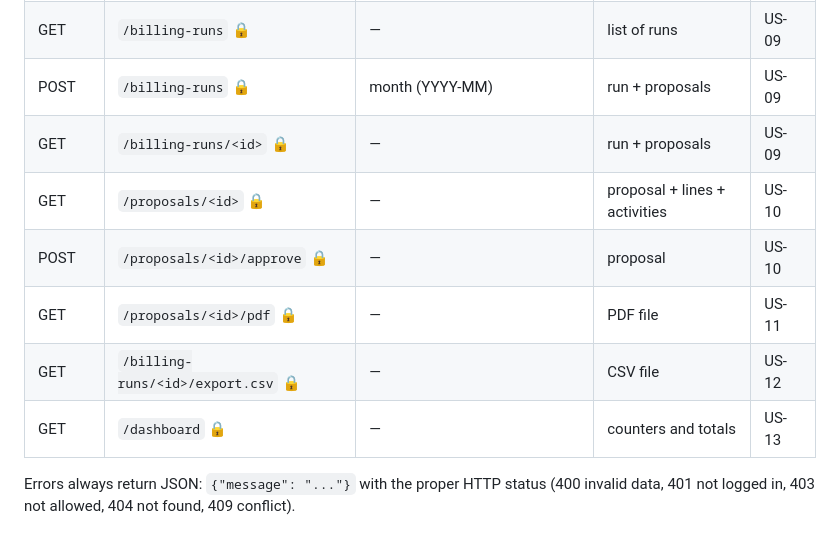
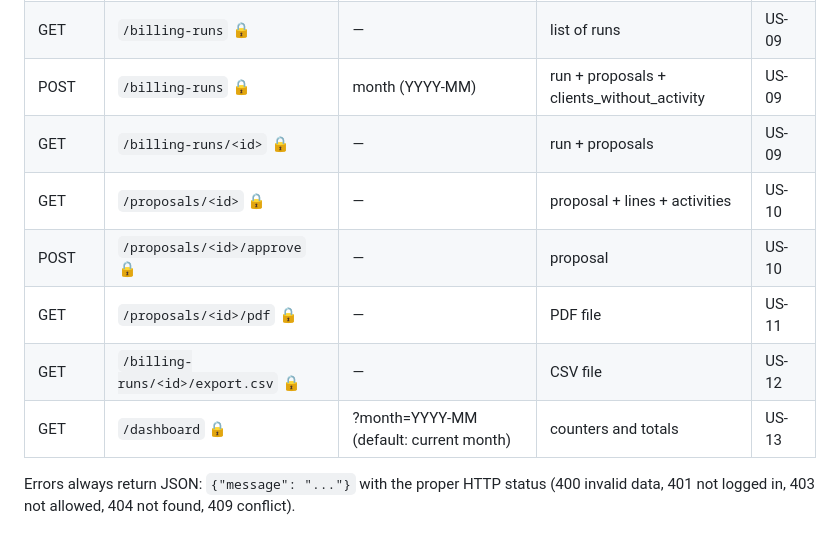
Before and after one commit to JulyBeiner/invoiceops-ai, a Markdown page: docs/SPECS.md, the part around the change. Drawn GitHub-style.

Commit message:
Update API specs with dashboard params and idle clients flag

```diff
--- a/docs/SPECS.md
+++ b/docs/SPECS.md
@@ -216,13 +216,13 @@ All routes under `/api`. Routes marked 🔒 require `Authorization: Bearer <toke
 | POST   | `/activities` 🔒                   | client_id, service_id, performed_on, quantity | activity                      | US-07 |
 | POST   | `/activities/import` 🔒            | CSV file                                      | preview / import result       | US-08 |
 | GET    | `/billing-runs` 🔒                 | —                                             | list of runs                  | US-09 |
-| POST   | `/billing-runs` 🔒                 | month (YYYY-MM)                               | run + proposals               | US-09 |
+| POST   | `/billing-runs` 🔒                 | month (YYYY-MM)                               | run + proposals + clients_without_activity | US-09 |
 | GET    | `/billing-runs/<id>` 🔒            | —                                             | run + proposals               | US-09 |
 | GET    | `/proposals/<id>` 🔒               | —                                             | proposal + lines + activities | US-10 |
 | POST   | `/proposals/<id>/approve` 🔒       | —                                             | proposal                      | US-10 |
 | GET    | `/proposals/<id>/pdf` 🔒           | —                                             | PDF file                      | US-11 |
 | GET    | `/billing-runs/<id>/export.csv` 🔒 | —                                             | CSV file                      | US-12 |
-| GET    | `/dashboard` 🔒                    | —                                             | counters and totals           | US-13 |
+| GET    | `/dashboard` 🔒                    | ?month=YYYY-MM (default: current month)       | counters and totals           | US-13 |
 
 Errors always return JSON: `{"message": "..."}` with the proper HTTP status (400 invalid data, 401 not logged in, 403 not allowed, 404 not found, 409 conflict).
 
```
